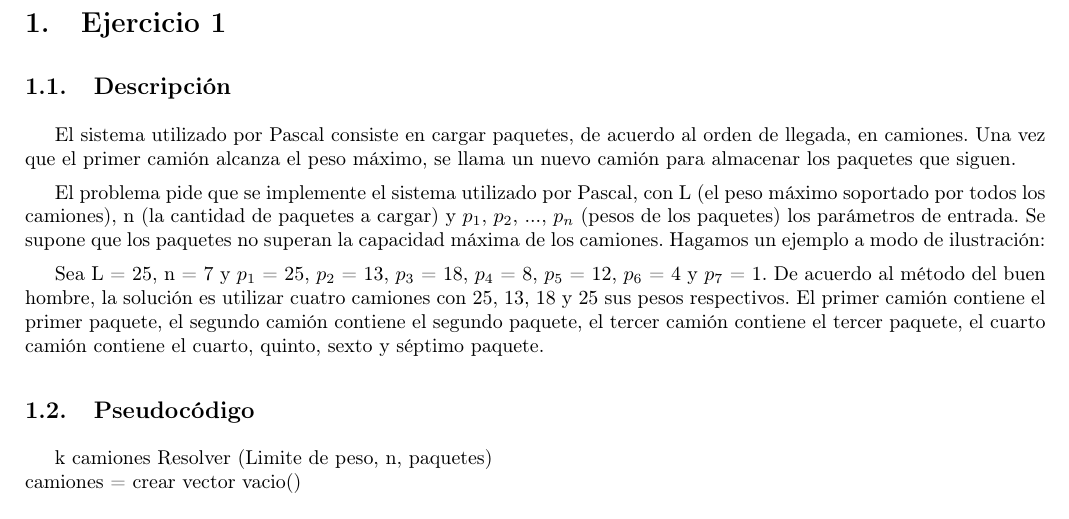
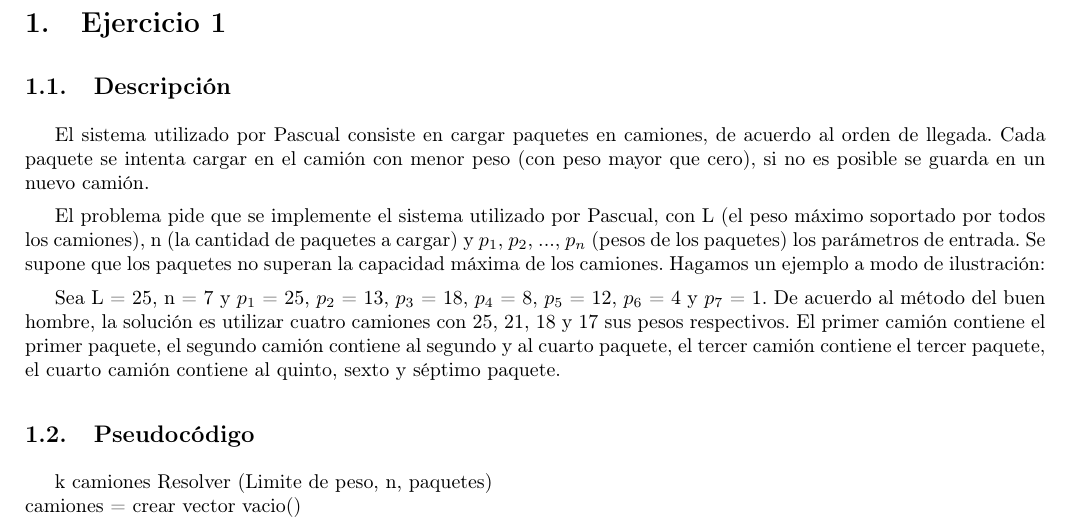
Before and after one commit to fzanollo/algoIII-TP1, a LaTeX document (informe/informe.tex, which reads informe/ej1/descripcion.tex): part of page 3 of 4, cut so that both start at the same text. Compiled offline with pdfLaTeX; a LaTeX package or settings file that is missing is left out.

Commit message:
cambios en informe ej1

```diff
--- a/informe/ej1/descripcion.tex
+++ b/informe/ej1/descripcion.tex
@@ -2,10 +2,10 @@
 
 % Describir detalladamente el problema a resolver dando ejemplos del mismo y sus soluciones.
 
-El sistema utilizado por Pascal consiste en cargar paquetes, de acuerdo al orden de llegada, en camiones. Una vez que el primer cami\'on alcanza el peso m\'aximo, se llama un nuevo cami\'on para almacenar los paquetes que siguen.
+El sistema utilizado por Pascual consiste en cargar paquetes en camiones, de acuerdo al orden de llegada. Cada paquete se intenta cargar en el cami\'on con menor peso (con peso mayor que cero), si no es posible se guarda en un nuevo cami\'on.
 
-El problema pide que se implemente el sistema utilizado por Pascal, con L (el peso m\'aximo soportado por todos los camiones), n (la cantidad de paquetes a cargar) y $p_1$, $p_2$, ..., $p_n$ (pesos de los paquetes) los par\'ametros de entrada.  Se supone que los paquetes no superan la capacidad m\'axima de los camiones.
+El problema pide que se implemente el sistema utilizado por Pascual, con L (el peso m\'aximo soportado por todos los camiones), n (la cantidad de paquetes a cargar) y $p_1$, $p_2$, ..., $p_n$ (pesos de los paquetes) los par\'ametros de entrada.  Se supone que los paquetes no superan la capacidad m\'axima de los camiones.
 Hagamos un ejemplo a modo de ilustraci\'on:
 
 Sea L = 25, n = 7 y $p_1$ = 25, $p_2$ = 13, $p_3$ = 18, $p_4$ = 8, $p_5$ = 12, $p_6$ = 4 y $p_7$ = 1.
-De acuerdo al m\'etodo del buen hombre, la soluci\'on es utilizar cuatro camiones con 25, 13, 18 y 25 sus pesos respectivos. El primer cami\'on contiene el primer paquete, el segundo cami\'on contiene el segundo paquete, el tercer cami\'on contiene el tercer paquete, el cuarto cami\'on contiene el cuarto, quinto, sexto y s\'eptimo paquete.
+De acuerdo al m\'etodo del buen hombre, la soluci\'on es utilizar cuatro camiones con 25, 21, 18 y 17 sus pesos respectivos. El primer cami\'on contiene el primer paquete, el segundo cami\'on contiene al segundo y al cuarto paquete, el tercer cami\'on contiene el tercer paquete, el cuarto cami\'on contiene al quinto, sexto y s\'eptimo paquete.
```
